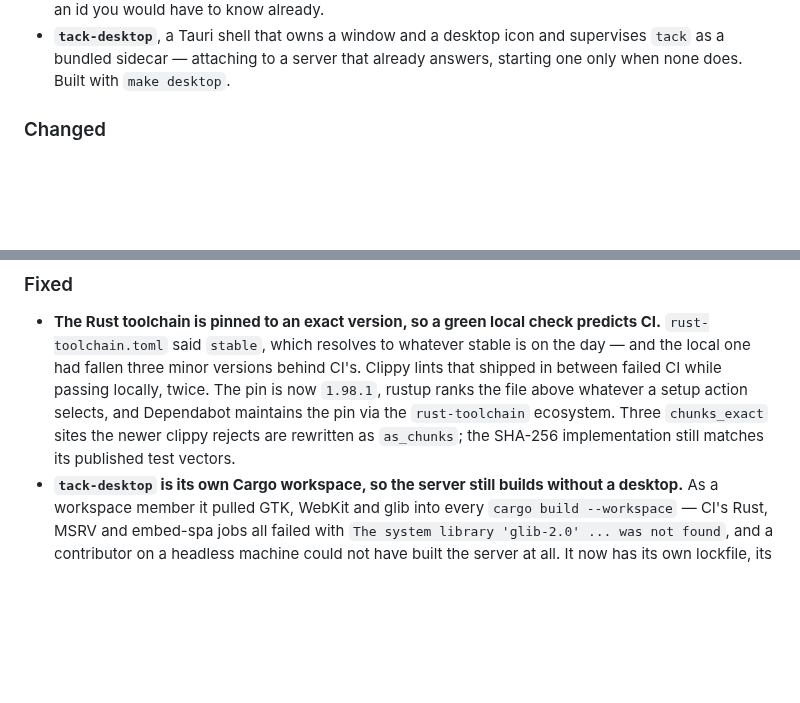
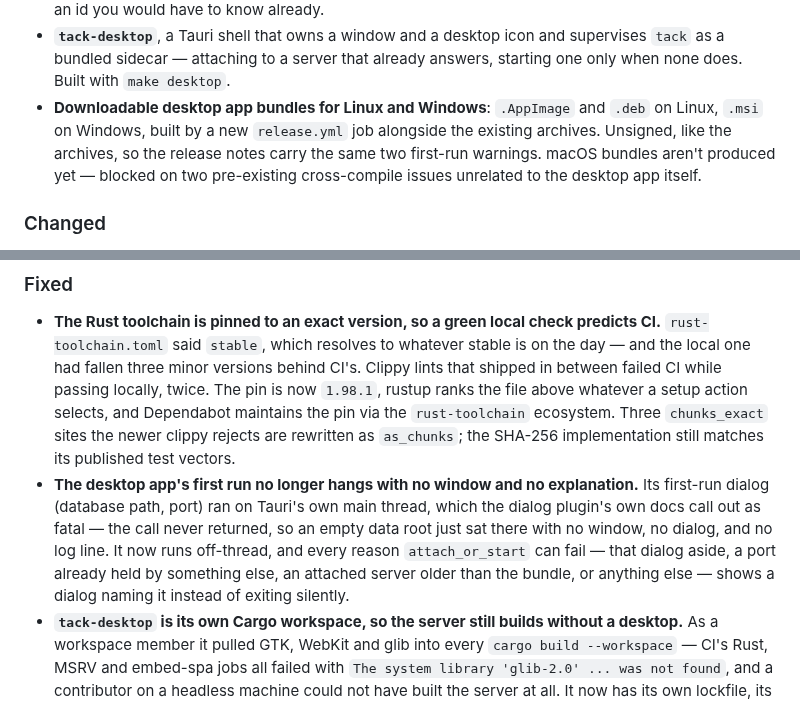
Before and after one commit to yielab/tack, a Markdown page: CHANGELOG.md, 2 parts joined by grey strips. GitHub-like rendering; blank space fills up the shorter version.

```diff
--- a/CHANGELOG.md
+++ b/CHANGELOG.md
@@ -30,6 +30,11 @@ and this project adheres to [Semantic Versioning](https://semver.org/spec/v2.0.0
 - **`tack-desktop`**, a Tauri shell that owns a window and a desktop icon and supervises
   `tack` as a bundled sidecar — attaching to a server that already answers, starting one
   only when none does. Built with `make desktop`.
+- **Downloadable desktop app bundles for Linux and Windows**: `.AppImage` and `.deb` on
+  Linux, `.msi` on Windows, built by a new `release.yml` job alongside the existing
+  archives. Unsigned, like the archives, so the release notes carry the same two
+  first-run warnings. macOS bundles aren't produced yet — blocked on two pre-existing
+  cross-compile issues unrelated to the desktop app itself.
 
 ### Changed
 
@@ -57,6 +62,13 @@ and this project adheres to [Semantic Versioning](https://semver.org/spec/v2.0.0
   `rust-toolchain` ecosystem. Three `chunks_exact` sites the newer clippy rejects are
   rewritten as `as_chunks`; the SHA-256 implementation still matches its published test
   vectors.
+- **The desktop app's first run no longer hangs with no window and no explanation.**
+  Its first-run dialog (database path, port) ran on Tauri's own main thread, which the
+  dialog plugin's own docs call out as fatal — the call never returned, so an empty data
+  root just sat there with no window, no dialog, and no log line. It now runs off-thread,
+  and every reason `attach_or_start` can fail — that dialog aside, a port already held by
+  something else, an attached server older than the bundle, or anything else — shows a
+  dialog naming it instead of exiting silently.
 - **`tack-desktop` is its own Cargo workspace, so the server still builds without a
   desktop.** As a workspace member it pulled GTK, WebKit and glib into every
   `cargo build --workspace` — CI's Rust, MSRV and embed-spa jobs all failed with
```
Also changed, not shown: README.md (+28 -1 lines), docs/screenshots/desktop-tray.png (added), docs/screenshots/desktop-window.png (added), 3 other files.
